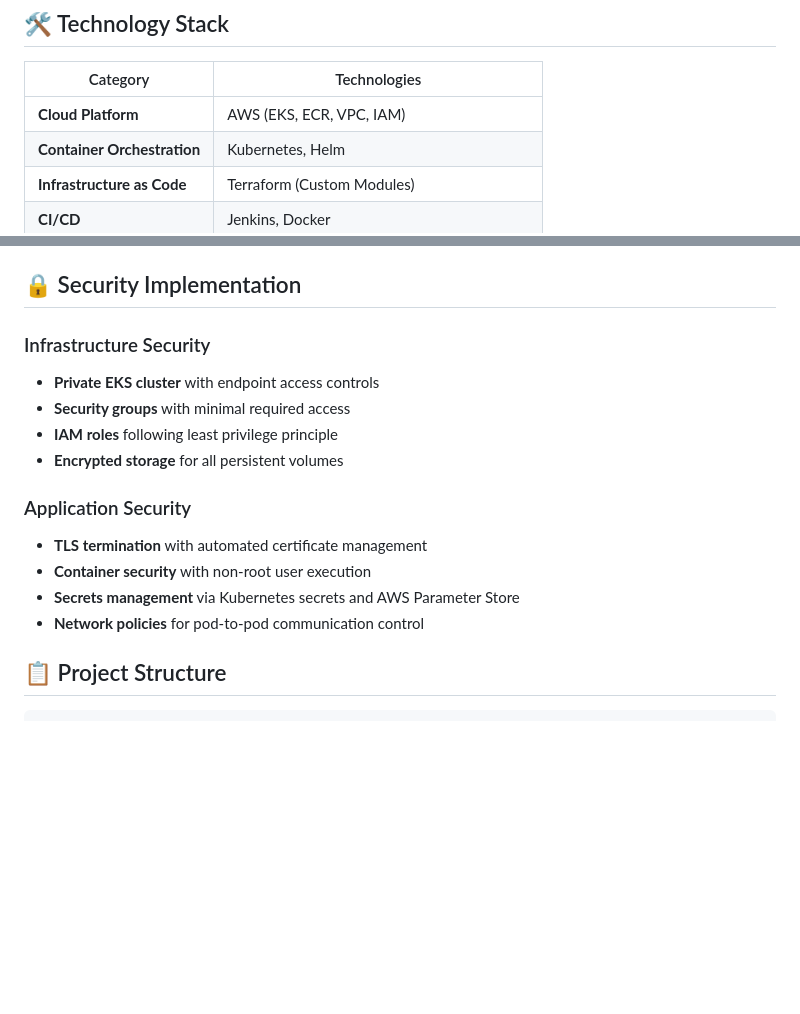
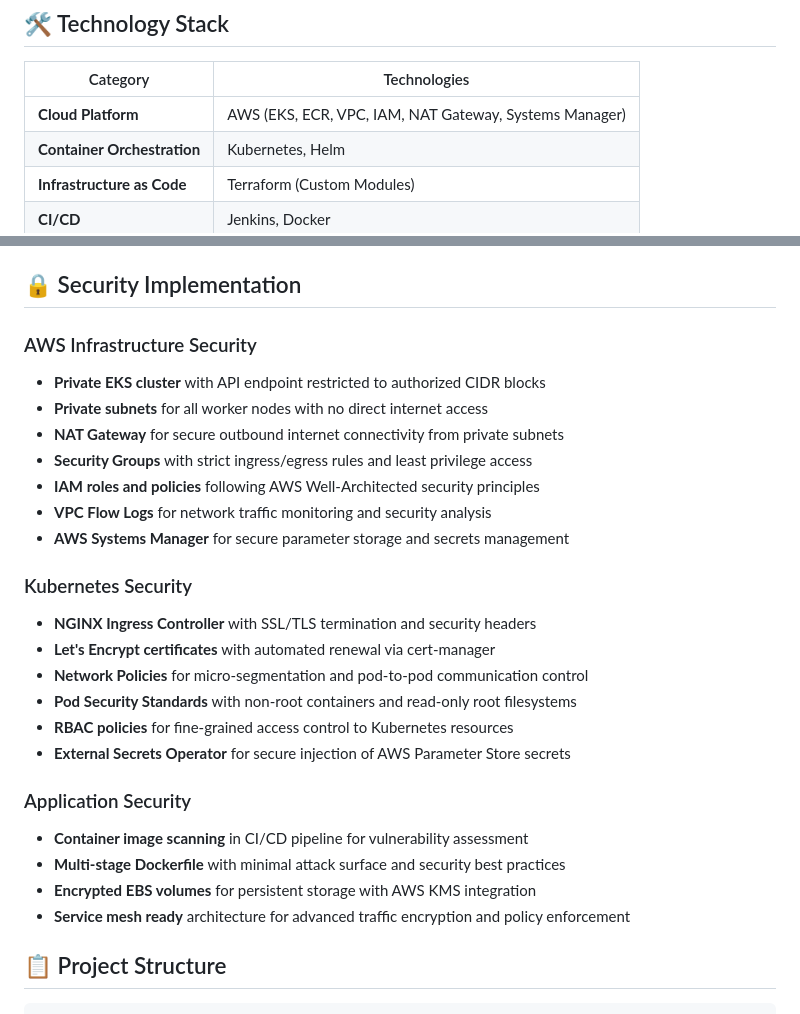
Before and after one commit to sara-golombeck/devops-portfolio, a Markdown page: README.md, 2 parts joined by grey strips. GitHub-like rendering; blank space fills up the shorter version.

```diff
--- a/README.md
+++ b/README.md
@@ -51,7 +51,7 @@ The complete system demonstrates end-to-end DevOps practices:
 
 | Category | Technologies |
 |----------|-------------|
-| **Cloud Platform** | AWS (EKS, ECR, VPC, IAM) |
+| **Cloud Platform** | AWS (EKS, ECR, VPC, IAM, NAT Gateway, Systems Manager) |
 | **Container Orchestration** | Kubernetes, Helm |
 | **Infrastructure as Code** | Terraform (Custom Modules) |
 | **CI/CD** | Jenkins, Docker |
@@ -144,17 +144,28 @@ Access monitoring interfaces:
 
 ## 🔒 Security Implementation
 
-### Infrastructure Security
-- **Private EKS cluster** with endpoint access controls
-- **Security groups** with minimal required access
-- **IAM roles** following least privilege principle
-- **Encrypted storage** for all persistent volumes
+### AWS Infrastructure Security
+- **Private EKS cluster** with API endpoint restricted to authorized CIDR blocks
+- **Private subnets** for all worker nodes with no direct internet access
+- **NAT Gateway** for secure outbound internet connectivity from private subnets
+- **Security Groups** with strict ingress/egress rules and least privilege access
+- **IAM roles and policies** following AWS Well-Architected security principles
+- **VPC Flow Logs** for network traffic monitoring and security analysis
+- **AWS Systems Manager** for secure parameter storage and secrets management
+
+### Kubernetes Security
+- **NGINX Ingress Controller** with SSL/TLS termination and security headers
+- **Let's Encrypt certificates** with automated renewal via cert-manager
+- **Network Policies** for micro-segmentation and pod-to-pod communication control
+- **Pod Security Standards** with non-root containers and read-only root filesystems
+- **RBAC policies** for fine-grained access control to Kubernetes resources
+- **External Secrets Operator** for secure injection of AWS Parameter Store secrets
 
 ### Application Security
-- **TLS termination** with automated certificate management
-- **Container security** with non-root user execution
-- **Secrets management** via Kubernetes secrets and AWS Parameter Store
-- **Network policies** for pod-to-pod communication control
+- **Container image scanning** in CI/CD pipeline for vulnerability assessment
+- **Multi-stage Dockerfile** with minimal attack surface and security best practices
+- **Encrypted EBS volumes** for persistent storage with AWS KMS integration
+- **Service mesh ready** architecture for advanced traffic encryption and policy enforcement
 
 ## 📋 Project Structure
 
```
Also changed, not shown: other parts of README.md (+11 -11 lines).
